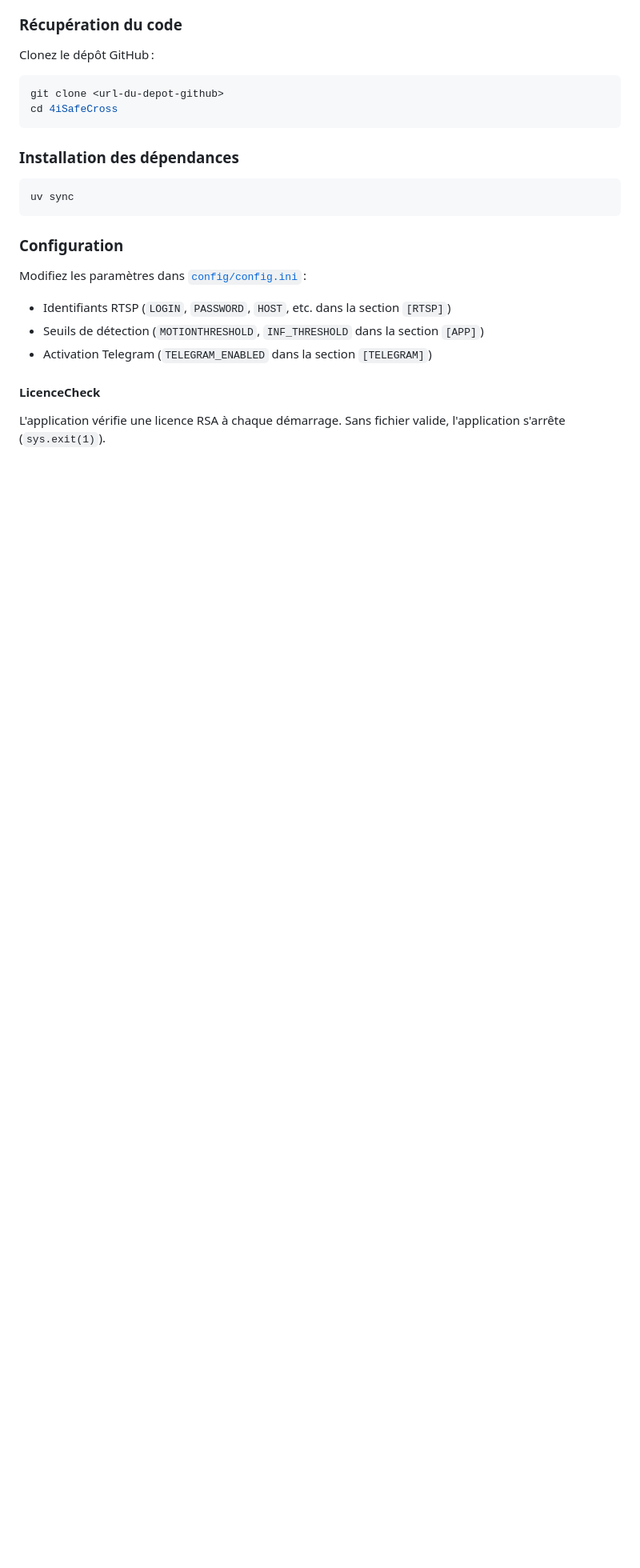
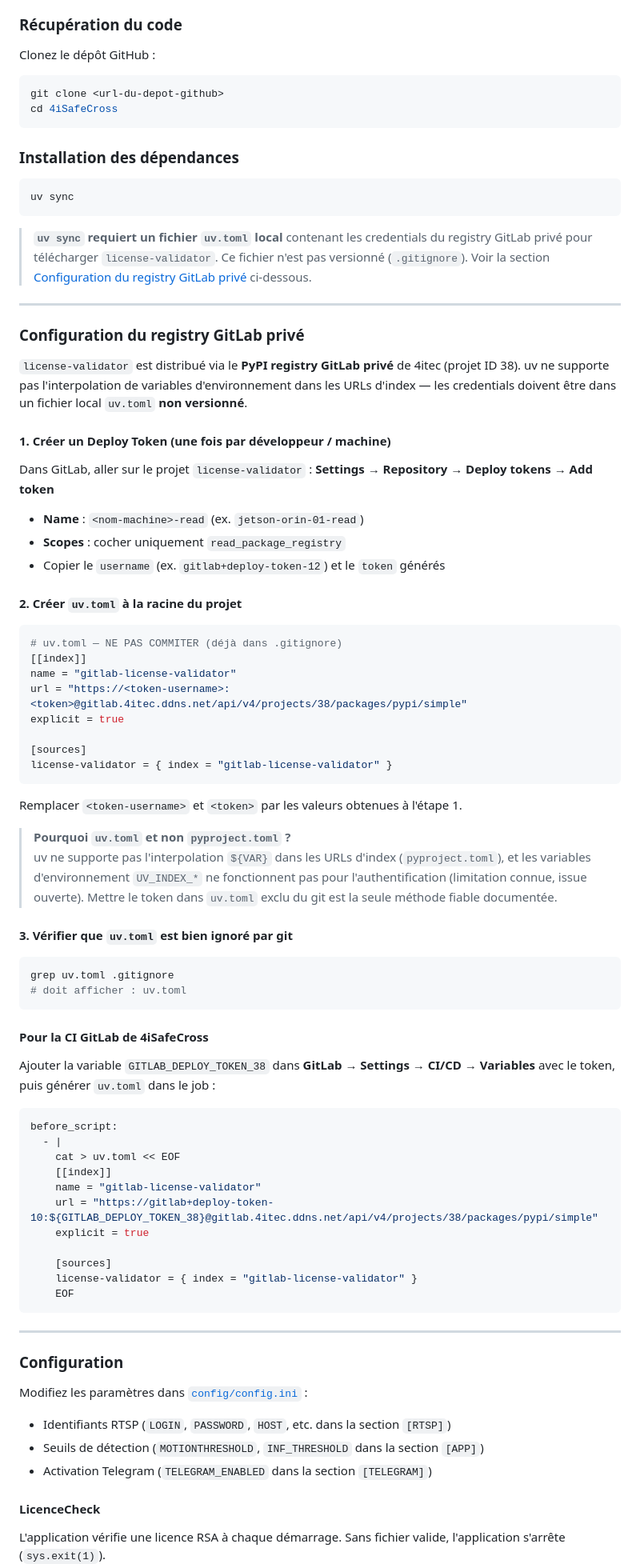
Before and after one commit to frankkubler/4iSafeCross, a Markdown page: README.md, the part around one of its changes. Shown at 80% size. GitHub-like rendering; blank space fills up the shorter version.

Commit message:
docs: ajout configuration uv.toml pour license-validator (registry GitLab prive)

````diff
--- a/README.md
+++ b/README.md
@@ -274,7 +275,7 @@ Le serveur d'inférence doit être installé dans un docker [inf_jetson_yolo] (h
 
 ### Récupération du code
 
-Clonez le dépôt GitHub :
+Clonez le dépôt GitHub :
 
 ```sh
 git clone <url-du-depot-github>
@@ -287,9 +288,70 @@ cd 4iSafeCross
 uv sync
 ```
 
+> **`uv sync` requiert un fichier `uv.toml` local** contenant les credentials du registry GitLab privé pour télécharger `license-validator`. Ce fichier n'est pas versionné (`.gitignore`). Voir la section [Configuration du registry GitLab privé](#configuration-du-registry-gitlab-privé) ci-dessous.
+
+---
+
+### Configuration du registry GitLab privé
+
+`license-validator` est distribué via le **PyPI registry GitLab privé** de 4itec (projet ID 38). uv ne supporte pas l'interpolation de variables d'environnement dans les URLs d'index — les credentials doivent être dans un fichier local `uv.toml` **non versionné**.
+
+#### 1. Créer un Deploy Token (une fois par développeur / machine)
+
+Dans GitLab, aller sur le projet `license-validator` :
+**Settings → Repository → Deploy tokens → Add token**
+- **Name** : `<nom-machine>-read` (ex. `jetson-orin-01-read`)
+- **Scopes** : cocher uniquement `read_package_registry`
+- Copier le `username` (ex. `gitlab+deploy-token-12`) et le `token` générés
+
+#### 2. Créer `uv.toml` à la racine du projet
+
+```toml
+# uv.toml — NE PAS COMMITER (déjà dans .gitignore)
+[[index]]
+name = "gitlab-license-validator"
+url = "https://<token-username>:<token>@gitlab.4itec.ddns.net/api/v4/projects/38/packages/pypi/simple"
+explicit = true
+
+[sources]
+license-validator = { index = "gitlab-license-validator" }
+```
+
+Remplacer `<token-username>` et `<token>` par les valeurs obtenues à l'étape 1.
+
+> **Pourquoi `uv.toml` et non `pyproject.toml` ?**
+> uv ne supporte pas l'interpolation `${VAR}` dans les URLs d'index (`pyproject.toml`), et les variables d'environnement `UV_INDEX_*` ne fonctionnent pas pour l'authentification (limitation connue, issue ouverte). Mettre le token dans `uv.toml` exclu du git est la seule méthode fiable documentée.
+
+#### 3. Vérifier que `uv.toml` est bien ignoré par git
+
+```sh
+grep uv.toml .gitignore
+# doit afficher : uv.toml
+```
+
+#### Pour la CI GitLab de 4iSafeCross
+
+Ajouter la variable `GITLAB_DEPLOY_TOKEN_38` dans **GitLab → Settings → CI/CD → Variables** avec le token, puis générer `uv.toml` dans le job :
+
+```yaml
+before_script:
+  - |
+    cat > uv.toml << EOF
+    [[index]]
+    name = "gitlab-license-validator"
+    url = "https://gitlab+deploy-token-10:${GITLAB_DEPLOY_TOKEN_38}@gitlab.4itec.ddns.net/api/v4/projects/38/packages/pypi/simple"
+    explicit = true
+
+    [sources]
+    license-validator = { index = "gitlab-license-validator" }
+    EOF
+```
+
+---
+
 ### Configuration
 
-Modifiez les paramètres dans [`config/config.ini`](config/config.ini) :
+Modifiez les paramètres dans [`config/config.ini`](config/config.ini) :
 - Identifiants RTSP (`LOGIN`, `PASSWORD`, `HOST`, etc. dans la section `[RTSP]`)
 - Seuils de détection (`MOTIONTHRESHOLD`, `INF_THRESHOLD` dans la section `[APP]`)
 - Activation Telegram (`TELEGRAM_ENABLED` dans la section `[TELEGRAM]`)
````
Also changed, not shown: other parts of README.md (+22 -21 lines).
